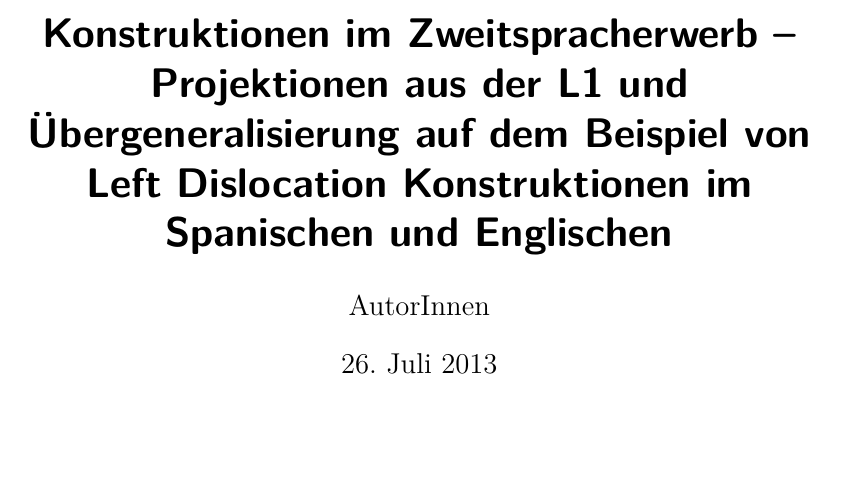
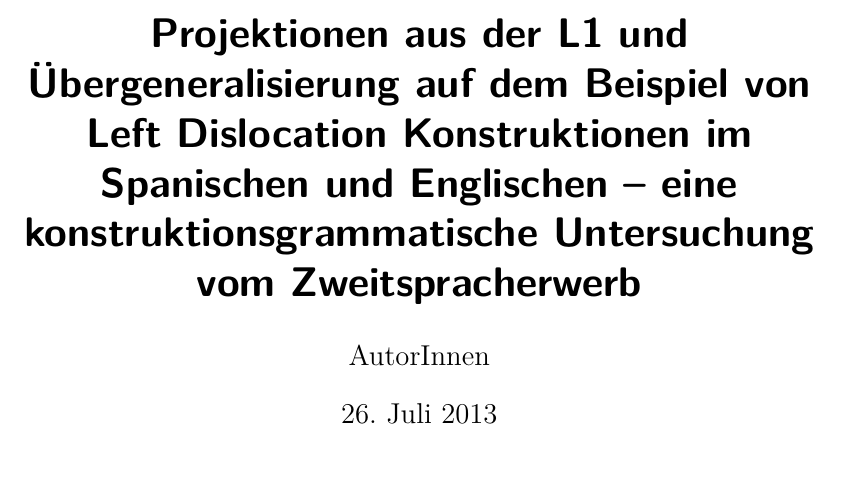
Before and after one commit to lusy/hausarbeiten, a LaTeX paper (cxg/main.tex): part of page 1 of 13, cut at the place of the change, the shorter picture padded with empty space. Compiled offline with pdfLaTeX.

Commit message:
title updated

```diff
--- a/cxg/main.tex
+++ b/cxg/main.tex
@@ -25,7 +25,9 @@
 \parindent 0pt
 \parskip 12pt
 
-\title{Konstruktionen im Zweitspracherwerb -- Projektionen aus der L1 und Übergeneralisierung auf dem Beispiel von Left Dislocation Konstruktionen im Spanischen und Englischen}
+%\title{Konstruktionen im Zweitspracherwerb -- Projektionen aus der L1 und Übergeneralisierung auf dem Beispiel von Left Dislocation Konstruktionen im Spanischen und Englischen}
+\title{Projektionen aus der L1 und Übergeneralisierung auf dem Beispiel von Left Dislocation Konstruktionen im Spanischen und Englischen -- eine konstruktionsgrammatische Untersuchung vom Zweitspracherwerb}
+%Left Dislocation bzw CLD und CLLD auf Deutsch?
 \author{AutorInnen}
 
 \date{\today}
```
Also changed, not shown: cxg/main.tex (1 more changed lines).
